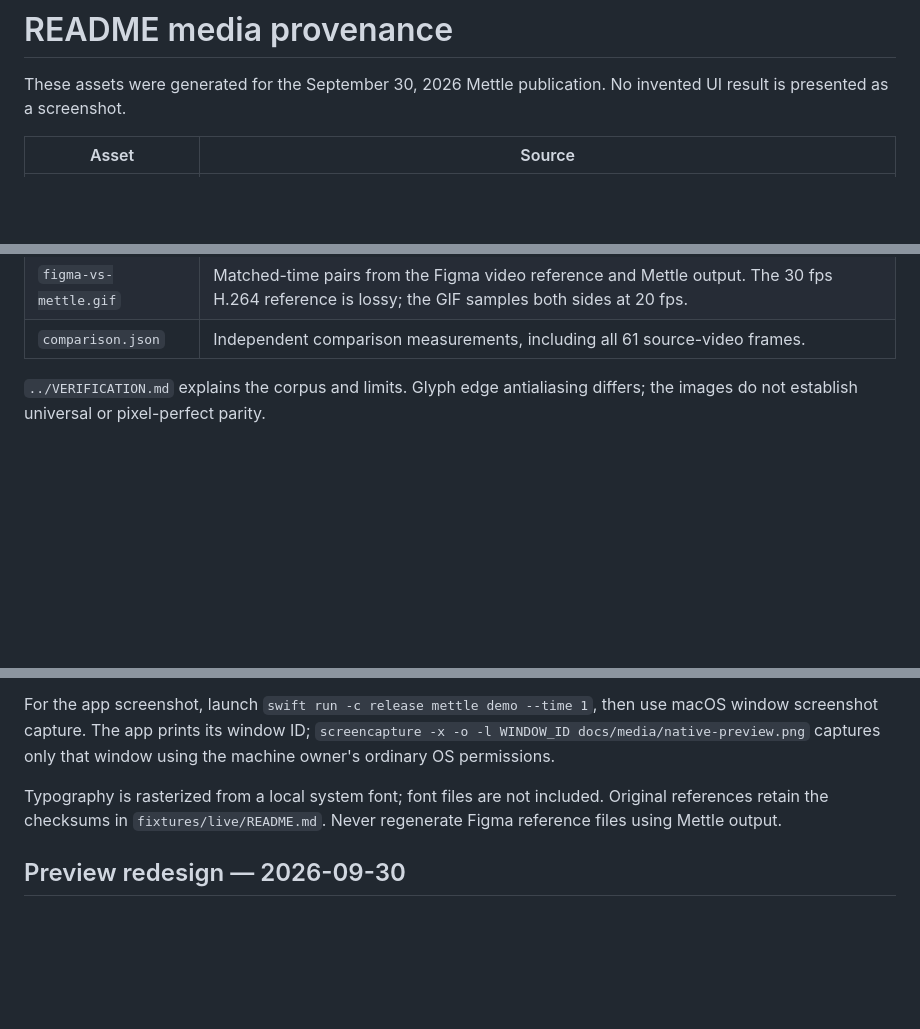
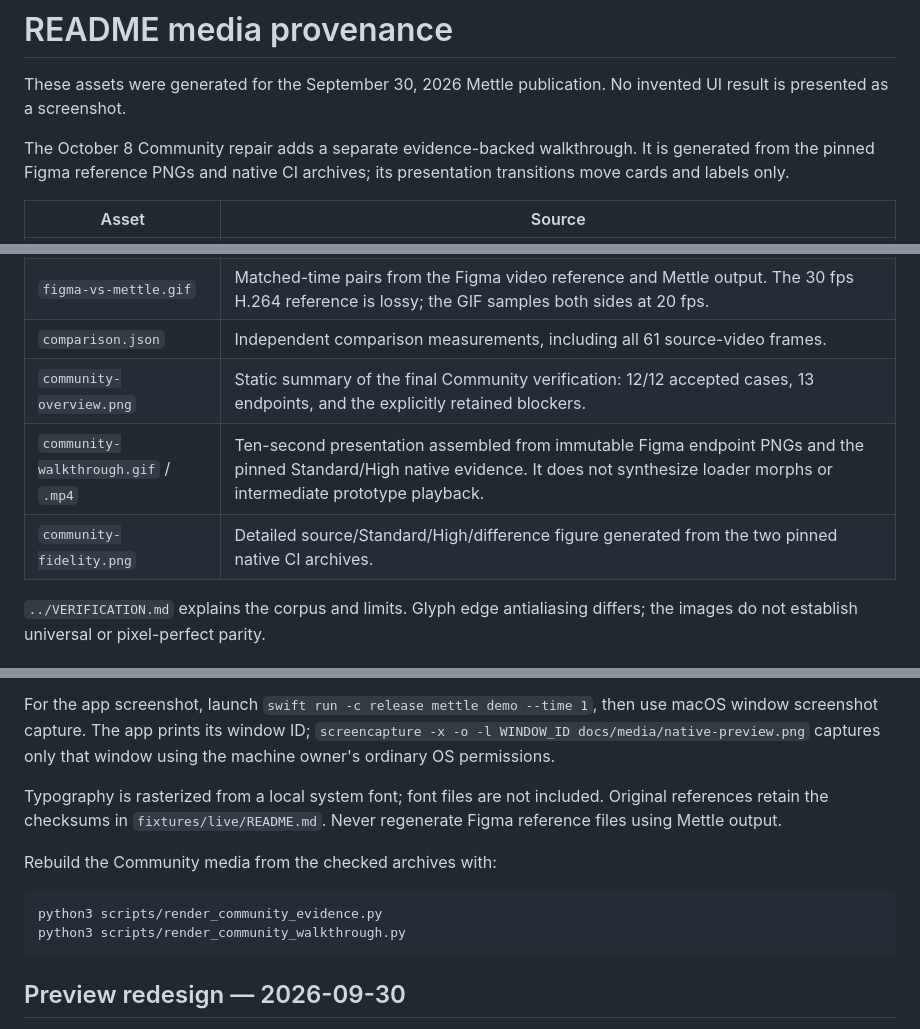
Before and after one commit to Amal-David/mettle, a Markdown page: docs/media/README.md, 3 parts joined by grey strips. Rendered like a GitHub page; blank space fills up the shorter version.

Commit message:
Add Community conversion walkthrough media

````diff
--- a/docs/media/README.md
+++ b/docs/media/README.md
@@ -1,6 +1,8 @@
 # README media provenance
 
 These assets were generated for the September 30, 2026 Mettle publication. No invented UI result is presented as a screenshot.
+
+The October 8 Community repair adds a separate evidence-backed walkthrough. It is generated from the pinned Figma reference PNGs and native CI archives; its presentation transitions move cards and labels only.
 
 | Asset | Source |
 | --- | --- |
@@ -11,6 +13,9 @@ These assets were generated for the September 30, 2026 Mettle publication. No in
 | `fidelity.png` | Labeled, side-by-side composition of Figma's original 600×420 PNG and Mettle's rendering of the source snapshot. |
 | `figma-vs-mettle.gif` | Matched-time pairs from the Figma video reference and Mettle output. The 30 fps H.264 reference is lossy; the GIF samples both sides at 20 fps. |
 | `comparison.json` | Independent comparison measurements, including all 61 source-video frames. |
+| `community-overview.png` | Static summary of the final Community verification: 12/12 accepted cases, 13 endpoints, and the explicitly retained blockers. |
+| `community-walkthrough.gif` / `.mp4` | Ten-second presentation assembled from immutable Figma endpoint PNGs and the pinned Standard/High native evidence. It does not synthesize loader morphs or intermediate prototype playback. |
+| `community-fidelity.png` | Detailed source/Standard/High/difference figure generated from the two pinned native CI archives. |
 
 `../VERIFICATION.md` explains the corpus and limits. Glyph edge antialiasing differs; the images do not establish universal or pixel-perfect parity.
 
@@ -26,6 +31,13 @@ For the app screenshot, launch `swift run -c release mettle demo --time 1`, then
 
 Typography is rasterized from a local system font; font files are not included. Original references retain the checksums in `fixtures/live/README.md`. Never regenerate Figma reference files using Mettle output.
 
+Rebuild the Community media from the checked archives with:
+
+```bash
+python3 scripts/render_community_evidence.py
+python3 scripts/render_community_walkthrough.py
+```
+
 ## Preview redesign — 2026-09-30
 
 `preview-welcome.png` and `preview-references.png` are genuine captures of the redesigned Mettle native window. `preview-workspace.png`, when present, is an actual loaded-file view using a clearly labelled developer fixture. They replace the old showcase screenshot in the README; `native-preview.png` and `hero.png` document the earlier presentation and are not current UI.
````
Also changed, not shown: README.md (+5 -1 lines), docs/media/community-overview.png (added), docs/media/community-walkthrough.gif (added), 3 other files.
